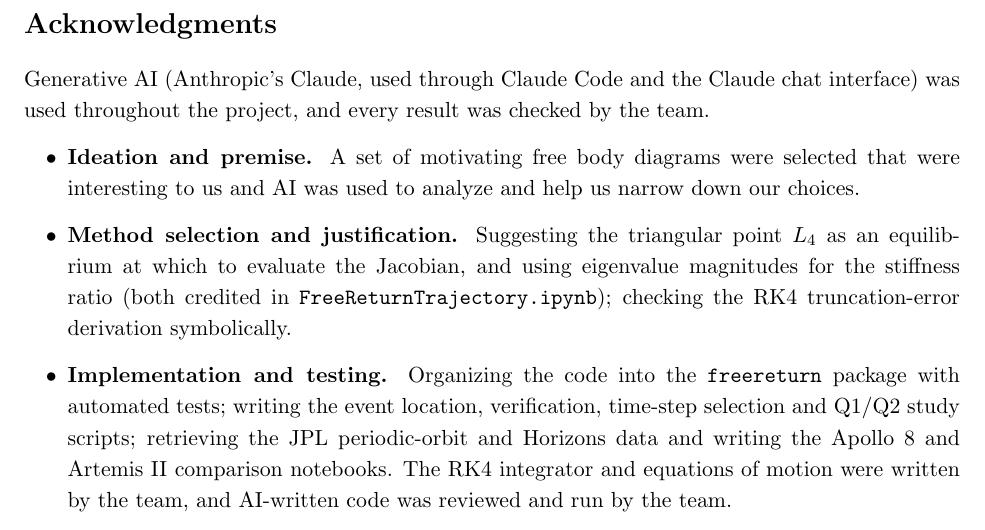
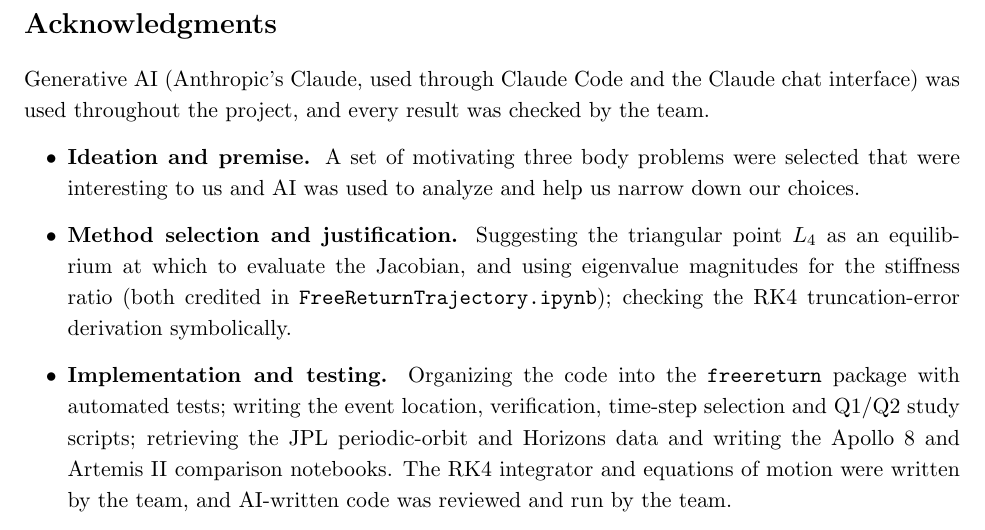
Before and after one commit to boyakhil978/FreeReturnTrajectory, a LaTeX document (main.tex): part of page 16 of 17, cut so that both start at the same text. Compiled offline with pdfLaTeX.

```diff
--- a/main.tex
+++ b/main.tex
@@ -447,7 +447,7 @@
 
 Generative AI (Anthropic's Claude, used through Claude Code and the Claude chat interface) was used throughout the project, and every result was checked by the team.
 \begin{itemize}[leftmargin=2em]
-  \item \textbf{Ideation and premise.} A set of motivating free body diagrams were selected that were interesting to us and AI was used to analyze and help us narrow down our choices.
+  \item \textbf{Ideation and premise.} A set of motivating three body problems were selected that were interesting to us and AI was used to analyze and help us narrow down our choices.
   \item \textbf{Method selection and justification.} Suggesting the triangular point $L_4$ as an equilibrium at which to evaluate the Jacobian, and using eigenvalue magnitudes for the stiffness ratio (both credited in \texttt{FreeReturnTrajectory.ipynb}); checking the RK4 truncation-error derivation symbolically.
   \item \textbf{Implementation and testing.} Organizing the code into the \texttt{freereturn} package with automated tests; writing the event location, verification, time-step selection and Q1/Q2 study scripts; retrieving the JPL periodic-orbit and Horizons data and writing the Apollo~8 and Artemis~II comparison notebooks. The RK4 integrator and equations of motion were written by the team, and AI-written code was reviewed and run by the team.
   \item \textbf{Figures and results.} Generating the figures from the study scripts and drafting and editing report text, including the results discussion; all numbers in the report come from the repository's code.
```
Also changed, not shown: FreeReturnTrajectory.pdf (added).
